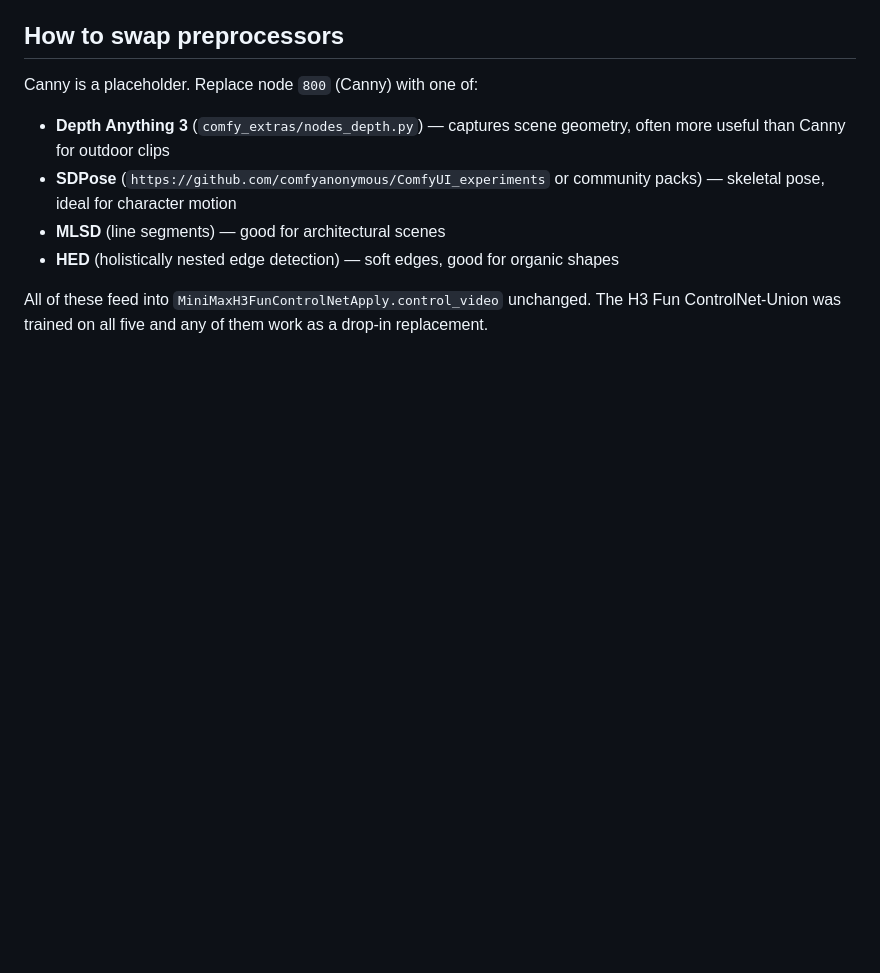
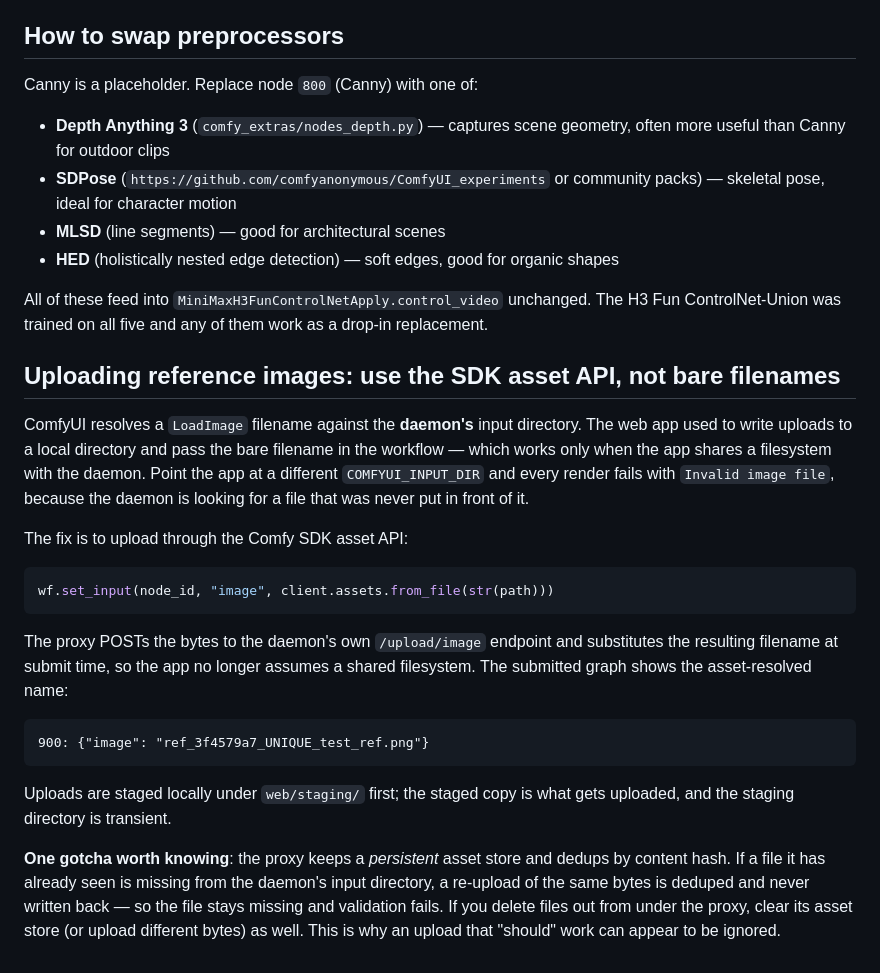
Before and after one commit to Ex8-ca/openjutsu, a Markdown page: docs/architecture.md, the part around the change. Rendered like a GitHub page; blank space fills up the shorter version.

Commit message:
Document the reference-upload mechanism
Records how reference images reach ComfyUI (the SDK asset API, not bare
filenames), why that matters for portability, and the proxy's persistent
hash-dedup behaviour — which makes an upload look like it was ignored
when the underlying file has been deleted from the daemon's input
directory.

````diff
--- a/docs/architecture.md
+++ b/docs/architecture.md
@@ -204,3 +204,38 @@ Canny is a placeholder. Replace node `800` (Canny) with one of:
 All of these feed into `MiniMaxH3FunControlNetApply.control_video`
 unchanged. The H3 Fun ControlNet-Union was trained on all five and any
 of them work as a drop-in replacement.
+
+## Uploading reference images: use the SDK asset API, not bare filenames
+
+ComfyUI resolves a `LoadImage` filename against the **daemon's** input
+directory. The web app used to write uploads to a local directory and pass
+the bare filename in the workflow — which works only when the app shares a
+filesystem with the daemon. Point the app at a different `COMFYUI_INPUT_DIR`
+and every render fails with `Invalid image file`, because the daemon is
+looking for a file that was never put in front of it.
+
+The fix is to upload through the Comfy SDK asset API:
+
+```python
+wf.set_input(node_id, "image", client.assets.from_file(str(path)))
+```
+
+The proxy POSTs the bytes to the daemon's own `/upload/image` endpoint and
+substitutes the resulting filename at submit time, so the app no longer
+assumes a shared filesystem. The submitted graph shows the asset-resolved
+name:
+
+```
+900: {"image": "ref_3f4579a7_UNIQUE_test_ref.png"}
+```
+
+Uploads are staged locally under `web/staging/` first; the staged copy is
+what gets uploaded, and the staging directory is transient.
+
+**One gotcha worth knowing**: the proxy keeps a *persistent* asset store and
+dedups by content hash. If a file it has already seen is missing from the
+daemon's input directory, a re-upload of the same bytes is deduped and never
+written back — so the file stays missing and validation fails. If you delete
+files out from under the proxy, clear its asset store (or upload different
+bytes) as well. This is why an upload that "should" work can appear to be
+ignored.
````
